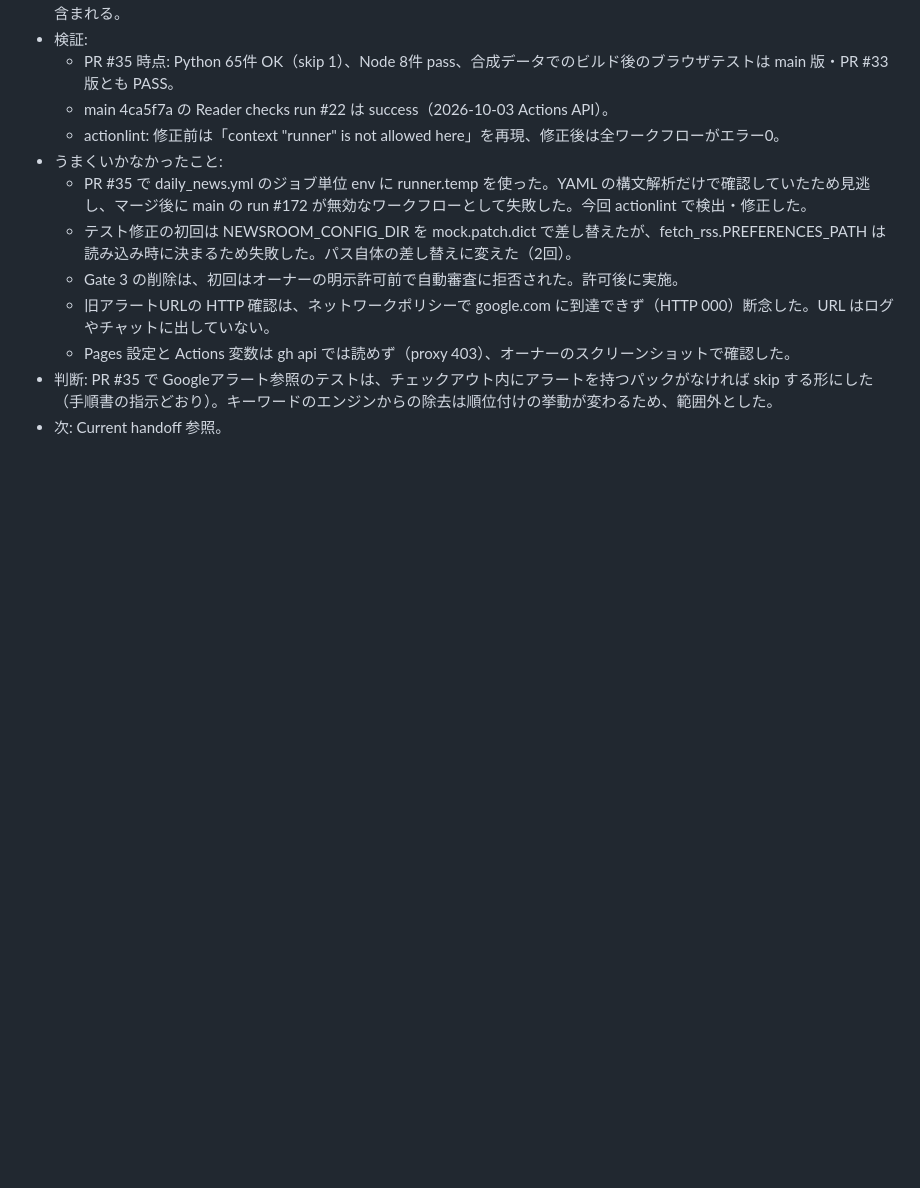
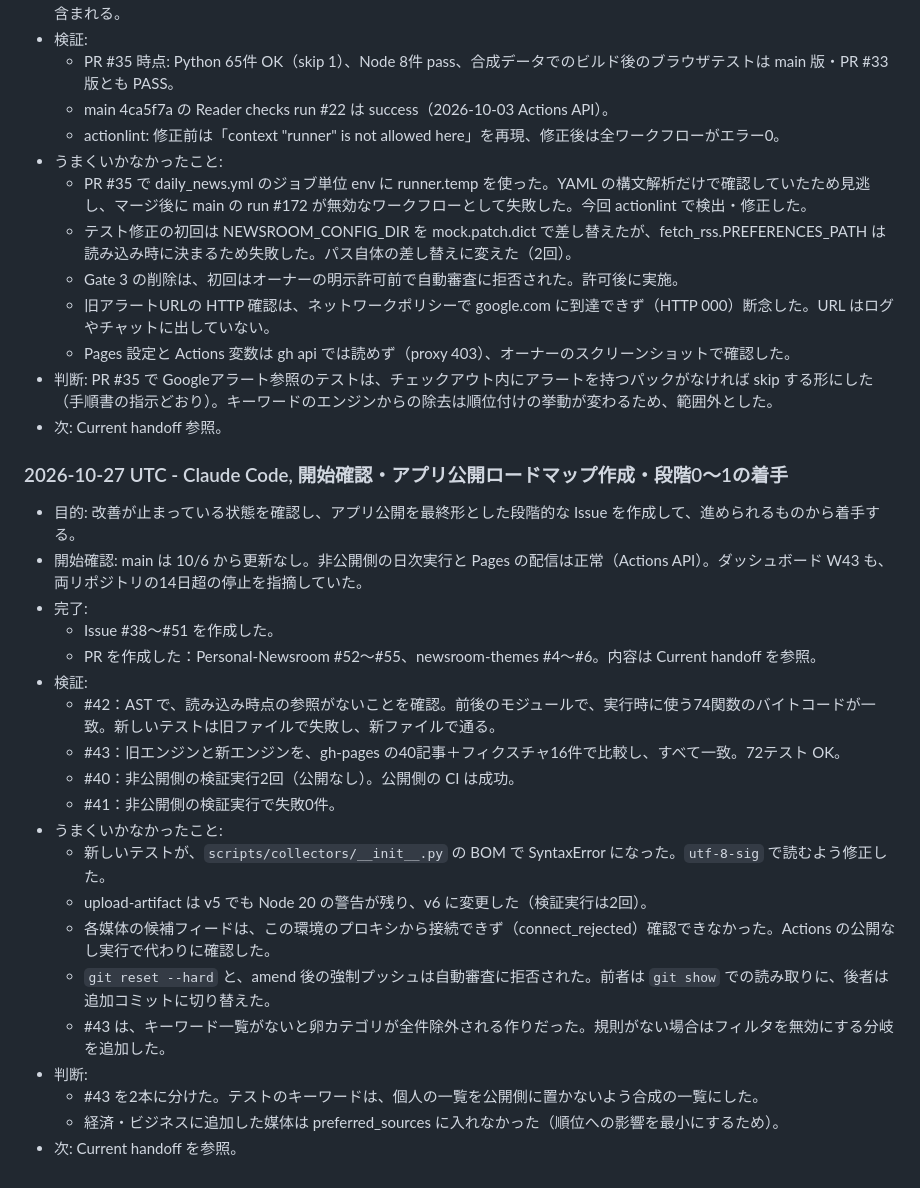
Before and after one commit to anyhoe104-spec/Personal-Newsroom, a Markdown page: WORKLOG.md, the part around one of its changes. Rendered like a GitHub page; blank space fills up the shorter version.

Commit message:
docs: checkpoint the roadmap issues and the first PR batch
Co-Authored-By: Claude Opus 5.5 <noreply@anthropic.com>
Claude-Session: https://claude.ai/code/session_017aQcBNTyVtWnRGVDvmzaPJ

```diff
--- a/WORKLOG.md
+++ b/WORKLOG.md
@@ -593,3 +607,26 @@ This file is the shared source of truth for cross-device and cross-agent handoff
   - Pages 設定と Actions 変数は gh api では読めず（proxy 403）、オーナーのスクリーンショットで確認した。
 - 判断: PR #35 で Googleアラート参照のテストは、チェックアウト内にアラートを持つパックがなければ skip する形にした（手順書の指示どおり）。キーワードのエンジンからの除去は順位付けの挙動が変わるため、範囲外とした。
 - 次: Current handoff 参照。
+
+### 2026-10-27 UTC - Claude Code, 開始確認・アプリ公開ロードマップ作成・段階0〜1の着手
+
+- 目的: 改善が止まっている状態を確認し、アプリ公開を最終形とした段階的な Issue を作成して、進められるものから着手する。
+- 開始確認: main は 10/6 から更新なし。非公開側の日次実行と Pages の配信は正常（Actions API）。ダッシュボード W43 も、両リポジトリの14日超の停止を指摘していた。
+- 完了:
+  - Issue #38〜#51 を作成した。
+  - PR を作成した：Personal-Newsroom #52〜#55、newsroom-themes #4〜#6。内容は Current handoff を参照。
+- 検証:
+  - #42：AST で、読み込み時点の参照がないことを確認。前後のモジュールで、実行時に使う74関数のバイトコードが一致。新しいテストは旧ファイルで失敗し、新ファイルで通る。
+  - #43：旧エンジンと新エンジンを、gh-pages の40記事＋フィクスチャ16件で比較し、すべて一致。72テスト OK。
+  - #40：非公開側の検証実行2回（公開なし）。公開側の CI は成功。
+  - #41：非公開側の検証実行で失敗0件。
+- うまくいかなかったこと:
+  - 新しいテストが、`scripts/collectors/__init__.py` の BOM で SyntaxError になった。`utf-8-sig` で読むよう修正した。
+  - upload-artifact は v5 でも Node 20 の警告が残り、v6 に変更した（検証実行は2回）。
+  - 各媒体の候補フィードは、この環境のプロキシから接続できず（connect_rejected）確認できなかった。Actions の公開なし実行で代わりに確認した。
+  - `git reset --hard` と、amend 後の強制プッシュは自動審査に拒否された。前者は `git show` での読み取りに、後者は追加コミットに切り替えた。
+  - #43 は、キーワード一覧がないと卵カテゴリが全件除外される作りだった。規則がない場合はフィルタを無効にする分岐を追加した。
+- 判断:
+  - #43 を2本に分けた。テストのキーワードは、個人の一覧を公開側に置かないよう合成の一覧にした。
+  - 経済・ビジネスに追加した媒体は preferred_sources に入れなかった（順位への影響を最小にするため）。
+- 次: Current handoff を参照。
```
Also changed, not shown: other parts of WORKLOG.md (+23 -9 lines).
